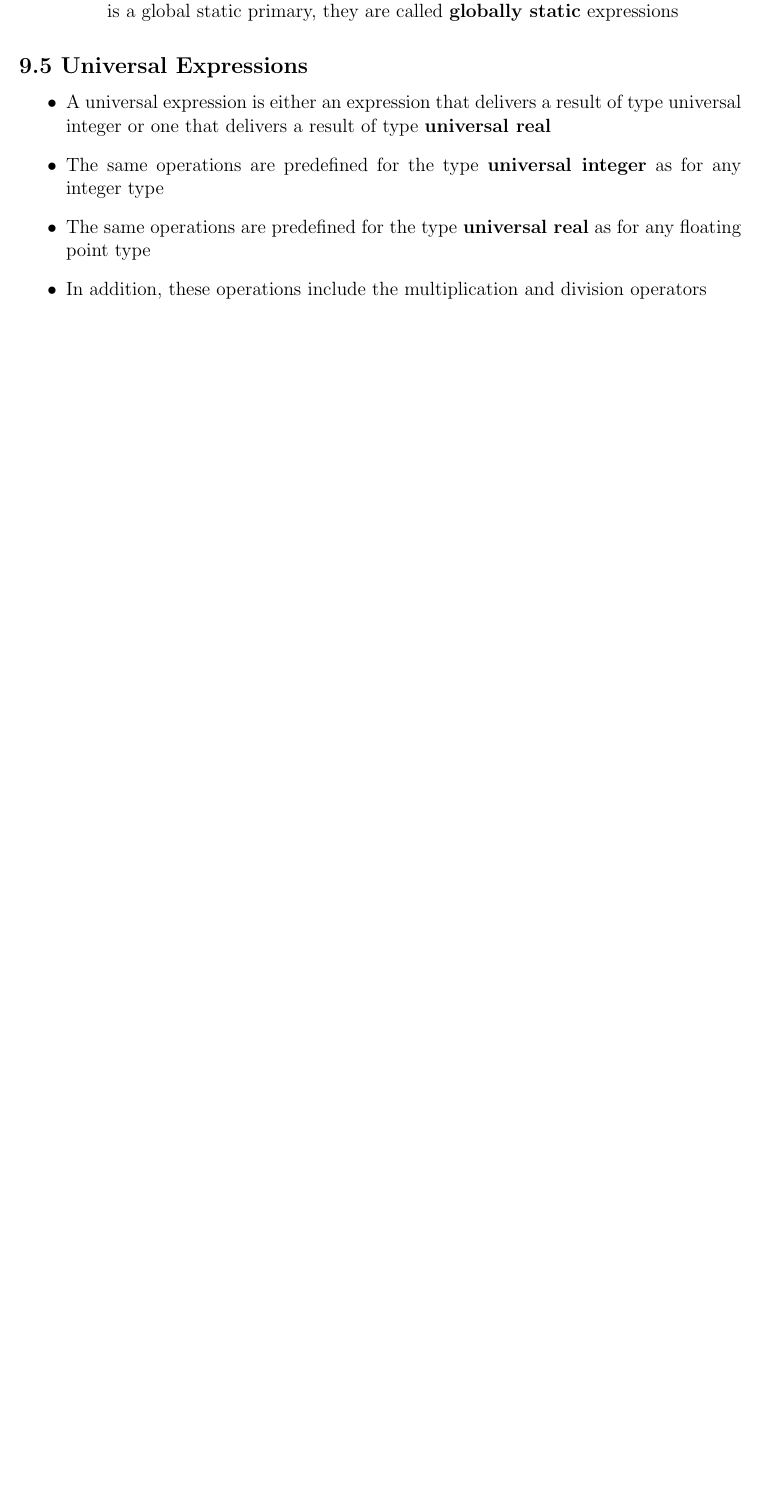
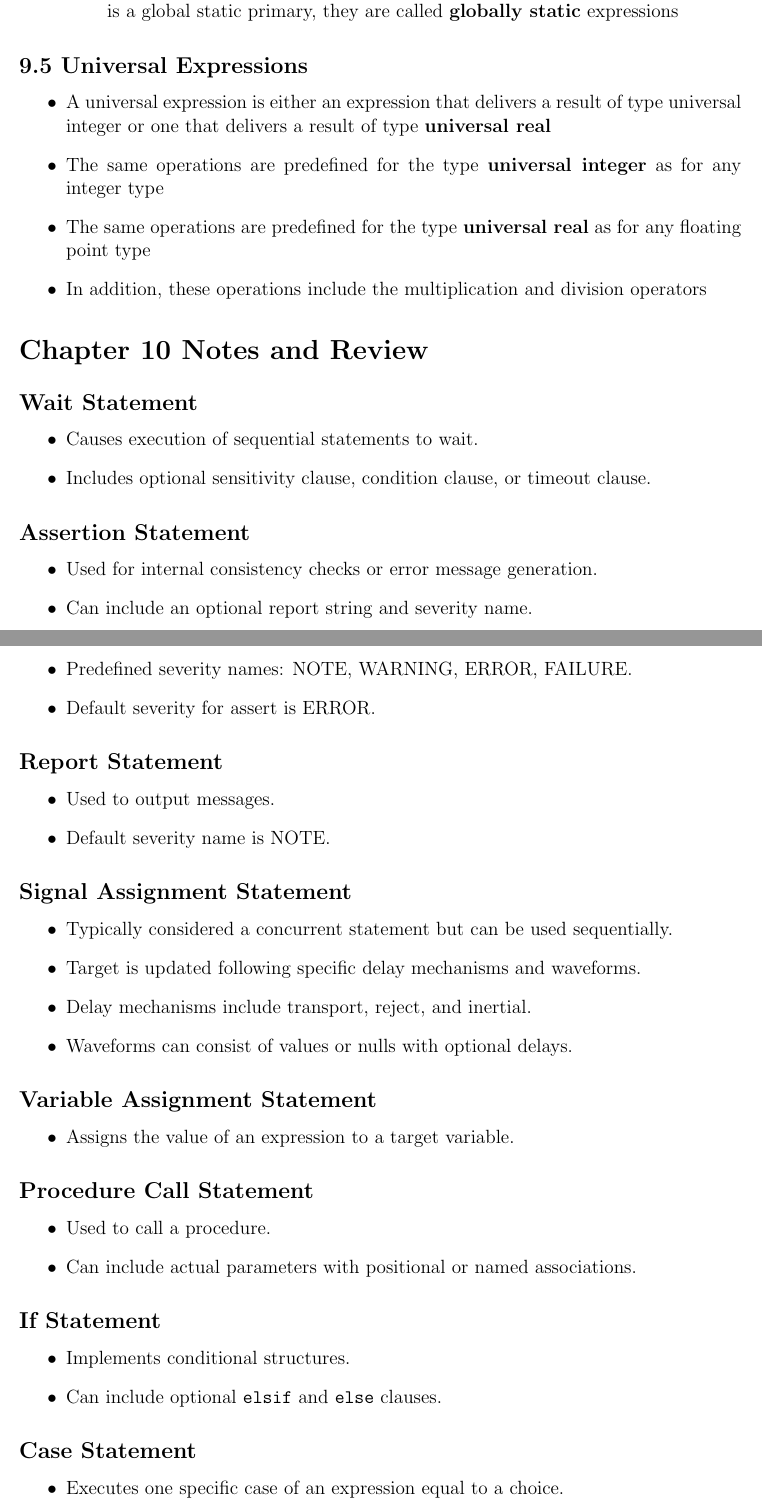
Before and after one commit to koraykarakurt/FPGA-from-Zero-to-Hero, a LaTeX document (MERT/VHDL_document_notes.tex): part of page 9 of 9 before the commit and two parts of pages 9 and 10 of 11 after it, the two joined at a grey line, cut so that both start at the same text, the shorter picture padded with empty space. Compiled offline with pdfLaTeX.

Commit message:
VHDL2019-5 Review Section 10 of the document -> Taken notes for this section

```diff
--- a/MERT/VHDL_document_notes.tex
+++ b/MERT/VHDL_document_notes.tex
@@ -369,3 +369,55 @@
 	\end{itemize}
 
 
+	\section*{Chapter 10 Notes and Review}
+
+
+	\subsection*{Wait Statement}
+	\begin{itemize}
+		\item Causes execution of sequential statements to wait.
+		\item Includes optional sensitivity clause, condition clause, or timeout clause.
+	\end{itemize}
+
+	\subsection*{Assertion Statement}
+	\begin{itemize}
+		\item Used for internal consistency checks or error message generation.
+		\item Can include an optional report string and severity name.
+		\item Predefined severity names: NOTE, WARNING, ERROR, FAILURE.
+		\item Default severity for assert is ERROR.
+	\end{itemize}
+
+	\subsection*{Report Statement}
+	\begin{itemize}
+		\item Used to output messages.
+		\item Default severity name is NOTE.
+	\end{itemize}
+
+	\subsection*{Signal Assignment Statement}
+	\begin{itemize}
+		\item Typically considered a concurrent statement but can be used sequentially.
+		\item Target is updated following specific delay mechanisms and waveforms.
+		\item Delay mechanisms include transport, reject, and inertial.
+		\item Waveforms can consist of values or nulls with optional delays.
+	\end{itemize}
+
+	\subsection*{Variable Assignment Statement}
+	\begin{itemize}
+		\item Assigns the value of an expression to a target variable.
+	\end{itemize}
+
+	\subsection*{Procedure Call Statement}
+	\begin{itemize}
+		\item Used to call a procedure.
+		\item Can include actual parameters with positional or named associations.
+	\end{itemize}
+
+	\subsection*{If Statement}
+	\begin{itemize}
+		\item Implements conditional structures.
+		\item Can include optional \texttt{elsif} and \texttt{else} clauses.
+	\end{itemize}
+
+	\subsection*{Case Statement}
+	\begin{itemize}
+		\item Executes one specific case of an expression equal to a choice.
+		\item Choices must be constants of the same discrete type as the expression.
@@ -371,0 +437 @@
+	\end{itemize}
```
Also changed, not shown: MERT/VHDL_document_notes.pdf, MERT/VHDL_document_notes.tex (44 more changed lines).
